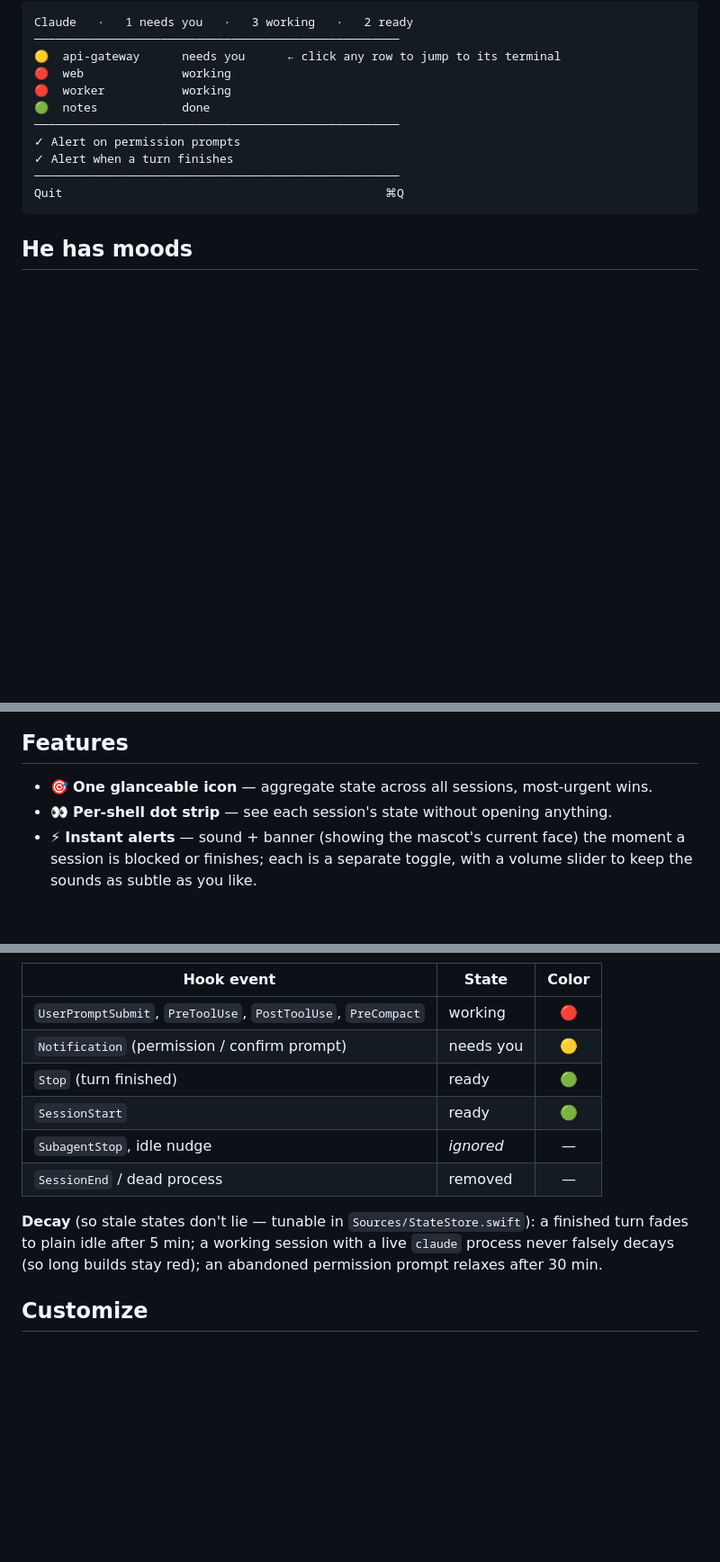
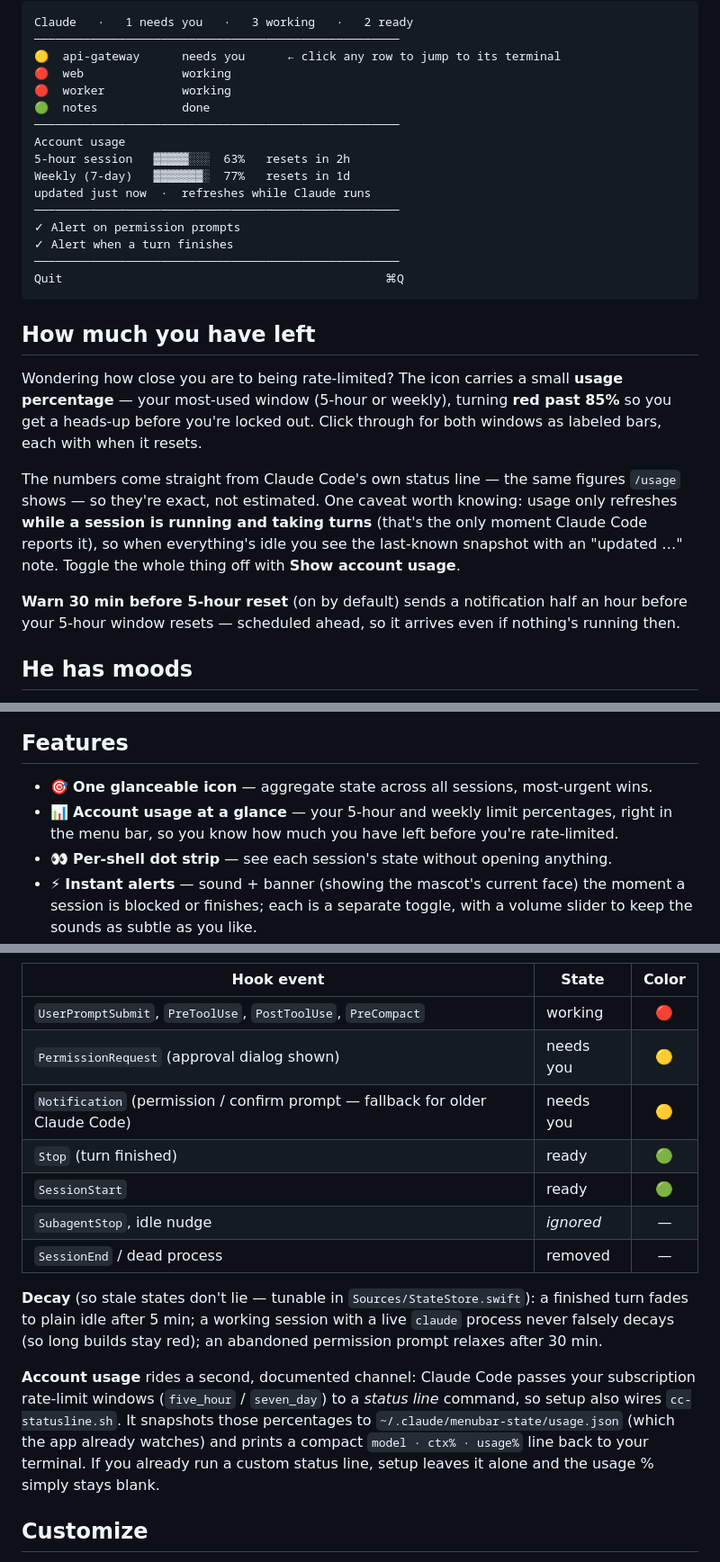
Before and after one commit to MitchelMckee/claude-traffic-light, a Markdown page: README.md, 3 parts joined by grey strips. Shown at 90% size. GitHub-like rendering; blank space fills up the shorter version.

````diff
--- a/README.md
+++ b/README.md
@@ -54,11 +54,32 @@ Claude   ·   1 needs you   ·   3 working   ·   2 ready
 🔴  worker           working
 🟢  notes            done
 ────────────────────────────────────────────────────
+Account usage
+5-hour session   ▓▓▓▓▓░░░  63%   resets in 2h
+Weekly (7-day)   ▓▓▓▓▓▓▓░  77%   resets in 1d
+updated just now  ·  refreshes while Claude runs
+────────────────────────────────────────────────────
 ✓ Alert on permission prompts
 ✓ Alert when a turn finishes
 ────────────────────────────────────────────────────
 Quit                                              ⌘Q
 ```
+
+## How much you have left
+
+Wondering how close you are to being rate-limited? The icon carries a small **usage
+percentage** — your most-used window (5-hour or weekly), turning **red past 85%** so you get a
+heads-up before you're locked out. Click through for both windows as labeled bars, each with
+when it resets.
+
+The numbers come straight from Claude Code's own status line — the same figures `/usage`
+shows — so they're exact, not estimated. One caveat worth knowing: usage only refreshes **while
+a session is running and taking turns** (that's the only moment Claude Code reports it), so when
+everything's idle you see the last-known snapshot with an "updated …" note. Toggle the whole
+thing off with **Show account usage**.
+
+**Warn 30 min before 5-hour reset** (on by default) sends a notification half an hour before
+your 5-hour window resets — scheduled ahead, so it arrives even if nothing's running then.
 
 ## He has moods
 
@@ -73,6 +94,7 @@ you, narrowed under load, and squished flat when everything's running at once:
 ## Features
 
 - 🎯 **One glanceable icon** — aggregate state across all sessions, most-urgent wins.
+- 📊 **Account usage at a glance** — your 5-hour and weekly limit percentages, right in the menu bar, so you know how much you have left before you're rate-limited.
 - 👀 **Per-shell dot strip** — see each session's state without opening anything.
 - ⚡ **Instant alerts** — sound + banner (showing the mascot's current face) the moment a session is blocked or finishes; each is a separate toggle, with a volume slider to keep the sounds as subtle as you like.
 - 🖱️ **Click to focus** — jump to a session's terminal (precise on iTerm2 / Terminal / tmux; best-effort on Ghostty).
@@ -145,7 +167,8 @@ up. Sessions that crash are pruned via a `kill(pid, 0)` liveness check.
 | Hook event | State | Color |
 |---|---|:---:|
 | `UserPromptSubmit`, `PreToolUse`, `PostToolUse`, `PreCompact` | working | 🔴 |
-| `Notification` (permission / confirm prompt) | needs you | 🟡 |
+| `PermissionRequest` (approval dialog shown) | needs you | 🟡 |
+| `Notification` (permission / confirm prompt — fallback for older Claude Code) | needs you | 🟡 |
 | `Stop` (turn finished) | ready | 🟢 |
 | `SessionStart` | ready | 🟢 |
 | `SubagentStop`, idle nudge | *ignored* | — |
@@ -154,6 +177,12 @@ up. Sessions that crash are pruned via a `kill(pid, 0)` liveness check.
 **Decay** (so stale states don't lie — tunable in `Sources/StateStore.swift`): a finished turn
 fades to plain idle after 5 min; a working session with a live `claude` process never falsely
 decays (so long builds stay red); an abandoned permission prompt relaxes after 30 min.
+
+**Account usage** rides a second, documented channel: Claude Code passes your subscription
+rate-limit windows (`five_hour` / `seven_day`) to a *status line* command, so setup also wires
+`cc-statusline.sh`. It snapshots those percentages to `~/.claude/menubar-state/usage.json` (which
+the app already watches) and prints a compact `model · ctx% · usage%` line back to your terminal.
+If you already run a custom status line, setup leaves it alone and the usage % simply stays blank.
 
 ## Customize
 
````
Also changed, not shown: docs/img/app-icon.png (added), docs/img/mascot-states.png (added), docs/img/moods.png (added), 12 other files.
